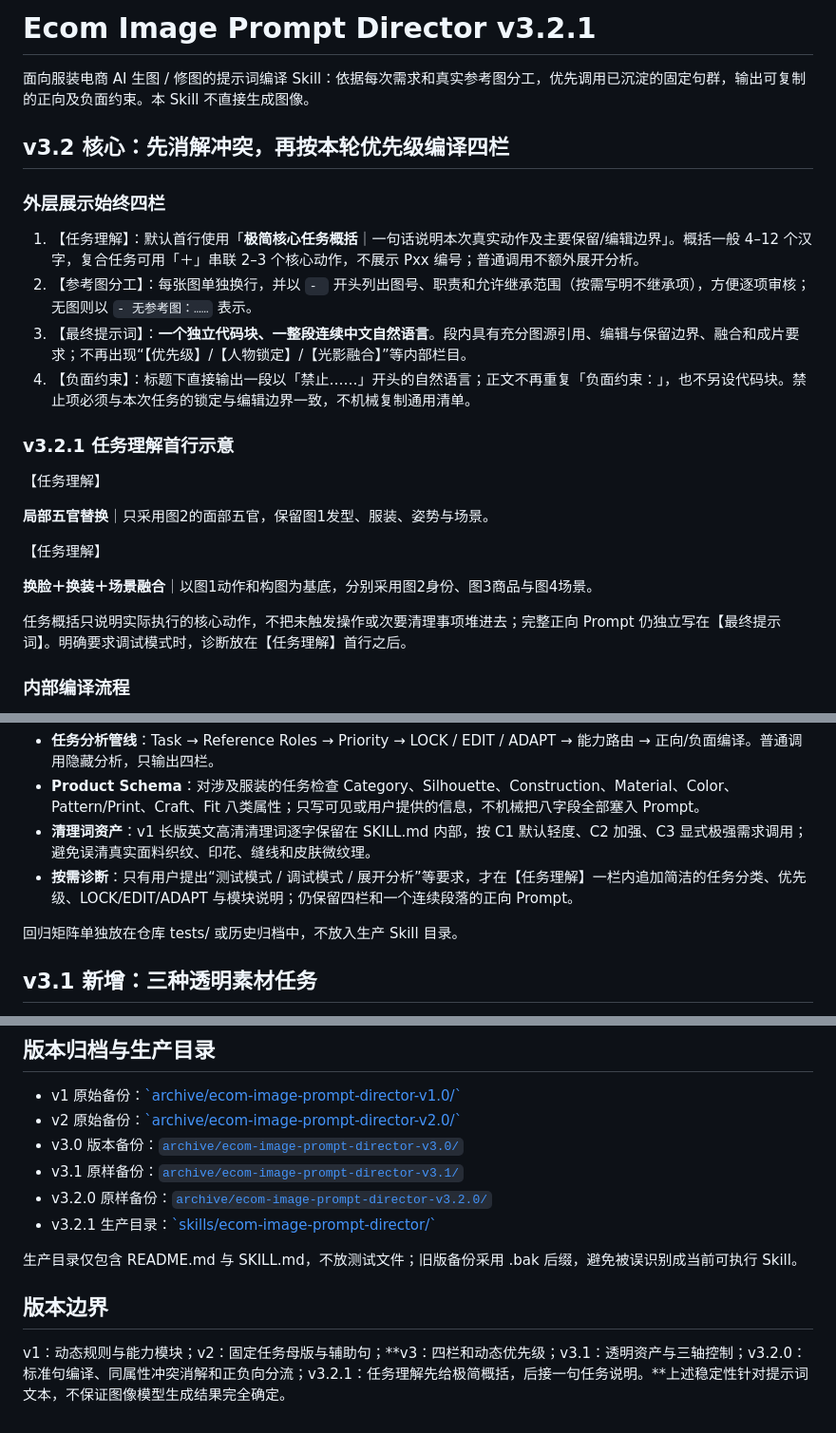
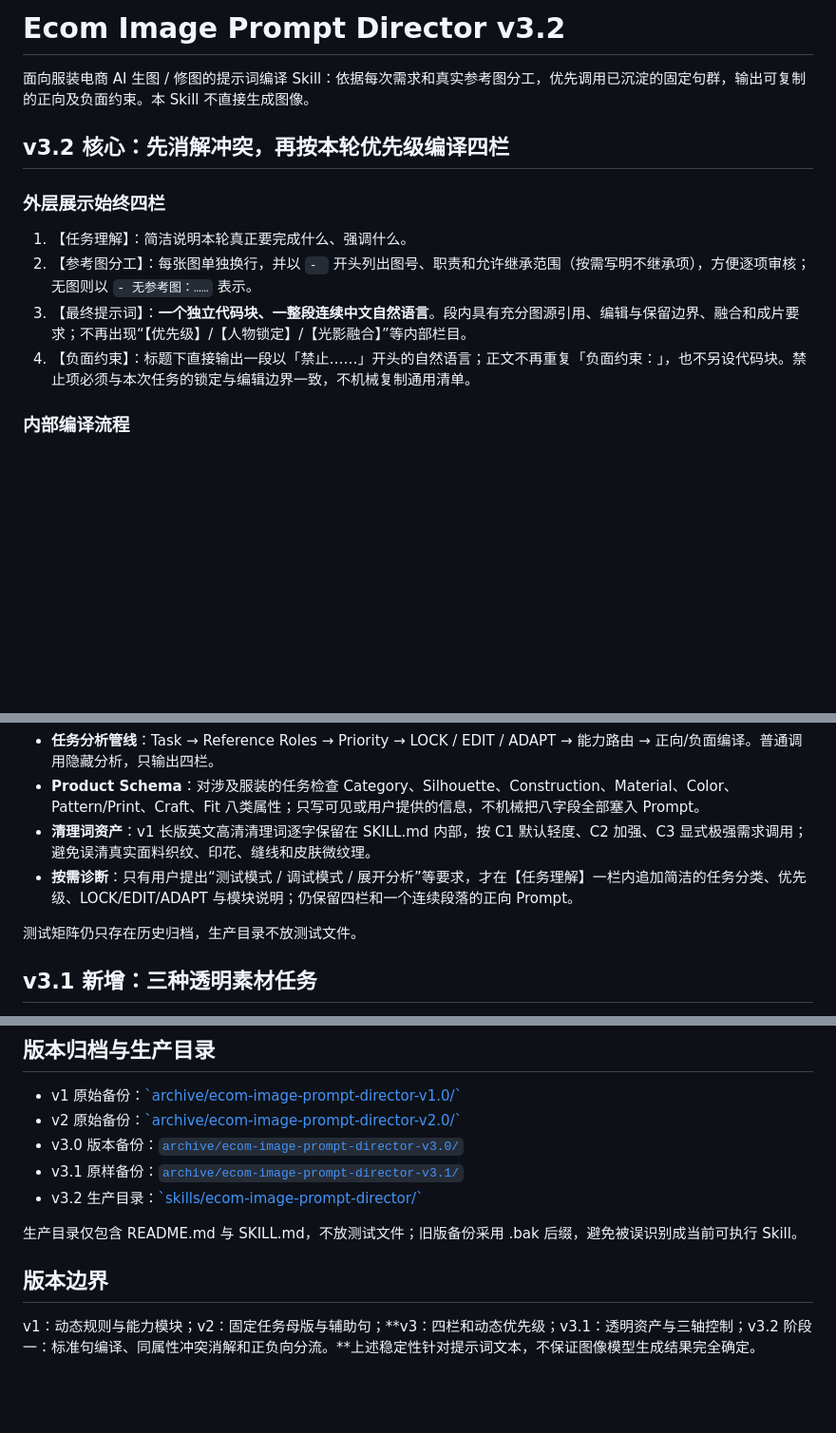
Before and after one commit to hong87LH/MySklills, a Markdown page: skills/ecom-image-prompt-director/README.md, 3 parts joined by grey strips. Shown at 95% size. Drawn GitHub-style; blank space fills up the shorter version.

Commit message:
Revert README.md exactly to v3.2.0 archived content

```diff
--- a/skills/ecom-image-prompt-director/README.md
+++ b/skills/ecom-image-prompt-director/README.md
@@ -1,4 +1,4 @@
-# Ecom Image Prompt Director v3.2.1
+# Ecom Image Prompt Director v3.2
 
 面向服装电商 AI 生图 / 修图的提示词编译 Skill：依据每次需求和真实参考图分工，优先调用已沉淀的固定句群，输出可复制的正向及负面约束。本 Skill 不直接生成图像。
 
@@ -6,22 +6,10 @@
 
 ### 外层展示始终四栏
 
-1. 【任务理解】：默认首行使用「**极简核心任务概括**｜一句话说明本次真实动作及主要保留/编辑边界」。概括一般 4–12 个汉字，复合任务可用「＋」串联 2–3 个核心动作，不展示 Pxx 编号；普通调用不额外展开分析。
+1. 【任务理解】：简洁说明本轮真正要完成什么、强调什么。
 2. 【参考图分工】：每张图单独换行，并以 `- ` 开头列出图号、职责和允许继承范围（按需写明不继承项），方便逐项审核；无图则以 `- 无参考图：……` 表示。
 3. 【最终提示词】：**一个独立代码块、一整段连续中文自然语言**。段内具有充分图源引用、编辑与保留边界、融合和成片要求；不再出现“【优先级】/【人物锁定】/【光影融合】”等内部栏目。
 4. 【负面约束】：标题下直接输出一段以「禁止……」开头的自然语言；正文不再重复「负面约束：」，也不另设代码块。禁止项必须与本次任务的锁定与编辑边界一致，不机械复制通用清单。
-
-### v3.2.1 任务理解首行示意
-
-【任务理解】
-
-**局部五官替换**｜只采用图2的面部五官，保留图1发型、服装、姿势与场景。
-
-【任务理解】
-
-**换脸＋换装＋场景融合**｜以图1动作和构图为基底，分别采用图2身份、图3商品与图4场景。
-
-任务概括只说明实际执行的核心动作，不把未触发操作或次要清理事项堆进去；完整正向 Prompt 仍独立写在【最终提示词】。明确要求调试模式时，诊断放在【任务理解】首行之后。
 
 ### 内部编译流程
 
@@ -68,7 +56,7 @@ v3 不只是固定 Prompt 的句式，也恢复了必要的内部判断与电商
 - **清理词资产**：v1 长版英文高清清理词逐字保留在 SKILL.md 内部，按 C1 默认轻度、C2 加强、C3 显式极强需求调用；避免误清真实面料织纹、印花、缝线和皮肤微纹理。
 - **按需诊断**：只有用户提出“测试模式 / 调试模式 / 展开分析”等要求，才在【任务理解】一栏内追加简洁的任务分类、优先级、LOCK/EDIT/ADAPT 与模块说明；仍保留四栏和一个连续段落的正向 Prompt。
 
-回归矩阵单独放在仓库 tests/ 或历史归档中，不放入生产 Skill 目录。
+测试矩阵仍只存在历史归档，生产目录不放测试文件。
 
 ## v3.1 新增：三种透明素材任务
 
@@ -117,11 +105,10 @@ v3 不只是固定 Prompt 的句式，也恢复了必要的内部判断与电商
 - v2 原始备份：[\`archive/ecom-image-prompt-director-v2.0/\`](../../archive/ecom-image-prompt-director-v2.0/)
 - v3.0 版本备份：[`archive/ecom-image-prompt-director-v3.0/`](../../archive/ecom-image-prompt-director-v3.0/)
 - v3.1 原样备份：[`archive/ecom-image-prompt-director-v3.1/`](../../archive/ecom-image-prompt-director-v3.1/)
-- v3.2.0 原样备份：[`archive/ecom-image-prompt-director-v3.2.0/`](../../archive/ecom-image-prompt-director-v3.2.0/)
-- v3.2.1 生产目录：[\`skills/ecom-image-prompt-director/\`](./)
+- v3.2 生产目录：[\`skills/ecom-image-prompt-director/\`](./)
 
 生产目录仅包含 README.md 与 SKILL.md，不放测试文件；旧版备份采用 .bak 后缀，避免被误识别成当前可执行 Skill。
 
 ## 版本边界
 
-v1：动态规则与能力模块；v2：固定任务母版与辅助句；**v3：四栏和动态优先级；v3.1：透明资产与三轴控制；v3.2.0：标准句编译、同属性冲突消解和正负向分流；v3.2.1：任务理解先给极简概括，后接一句任务说明。**上述稳定性针对提示词文本，不保证图像模型生成结果完全确定。
+v1：动态规则与能力模块；v2：固定任务母版与辅助句；**v3：四栏和动态优先级；v3.1：透明资产与三轴控制；v3.2 阶段一：标准句编译、同属性冲突消解和正负向分流。**上述稳定性针对提示词文本，不保证图像模型生成结果完全确定。
```
